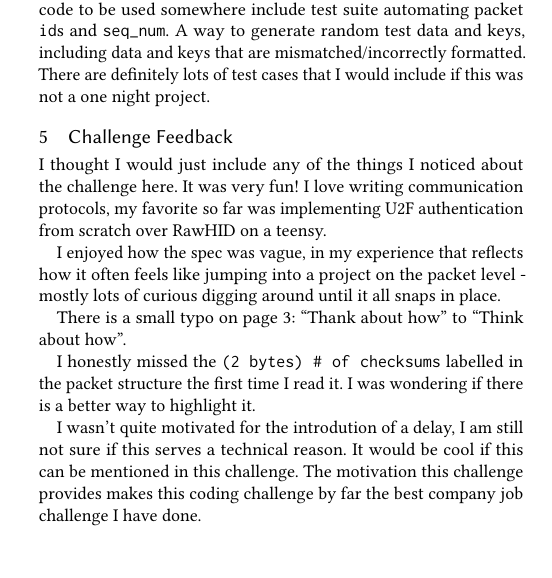
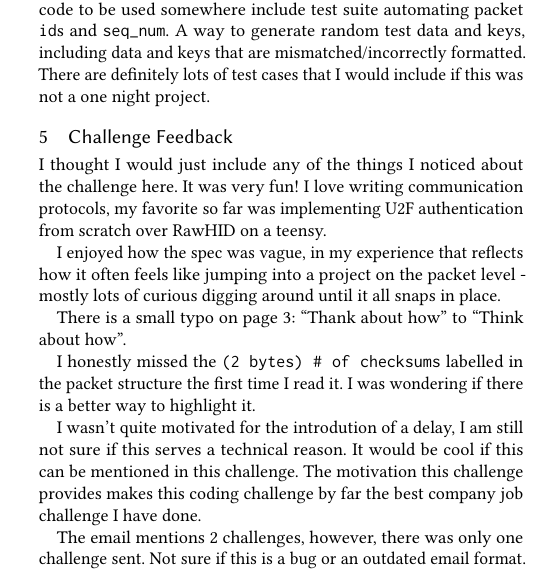
Before and after one commit to itstorque/udp_packet_server, a LaTeX paper (writeup.tex): part of one column of page 2 of 2, cut so that both start at the same text. Compiled offline with pdfLaTeX.

Commit message:
updated writeup

```diff
--- a/writeup.tex
+++ b/writeup.tex
@@ -305,6 +305,10 @@ The motivation this challenge provides makes this
 coding challenge by far the best company job challenge
 I have done.
 
+The email mentions 2 challenges, however, there was only
+one challenge sent. Not sure if this is a bug or an
+outdated email format.
+
 
 % \vspace{100px}
 % \newline
```
Also changed, not shown: writeup.pdf.
